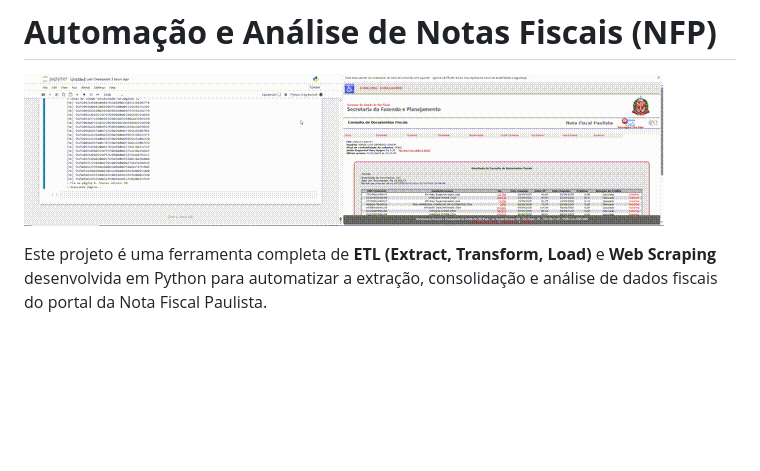
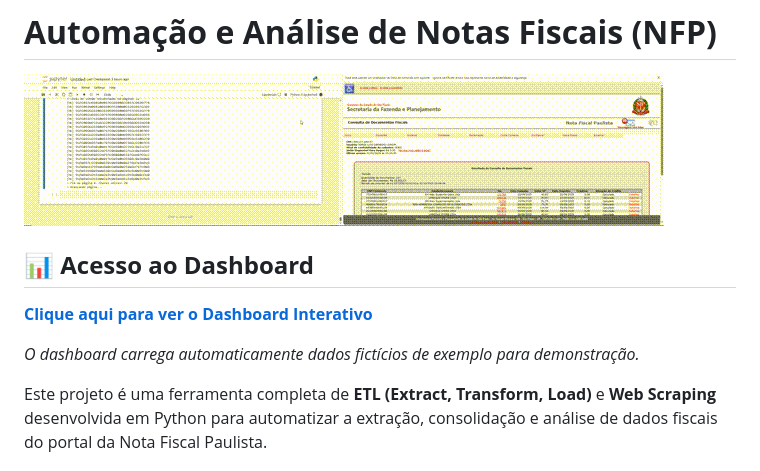
Before and after one commit to jorgeluisunesp-gif/nfp-audit-automation, a Markdown page: README.md, the part around the change. Rendered like a GitHub page; blank space fills up the shorter version.

```diff
--- a/README.md
+++ b/README.md
@@ -1,6 +1,12 @@
 # **Automação e Análise de Notas Fiscais (NFP)**
 
 ![Demonstração do Robô em Ação](demo_nfp.gif)
+
+## **📊 Acesso ao Dashboard**
+
+[**Clique aqui para ver o Dashboard Interativo**](https://jorgeluisunesp-gif.github.io/nfp-audit-automation/)
+
+*O dashboard carrega automaticamente dados fictícios de exemplo para demonstração.*
 
 Este projeto é uma ferramenta completa de **ETL (Extract, Transform, Load)** e **Web Scraping** desenvolvida em Python para automatizar a extração, consolidação e análise de dados fiscais do portal da Nota Fiscal Paulista.
 
```
